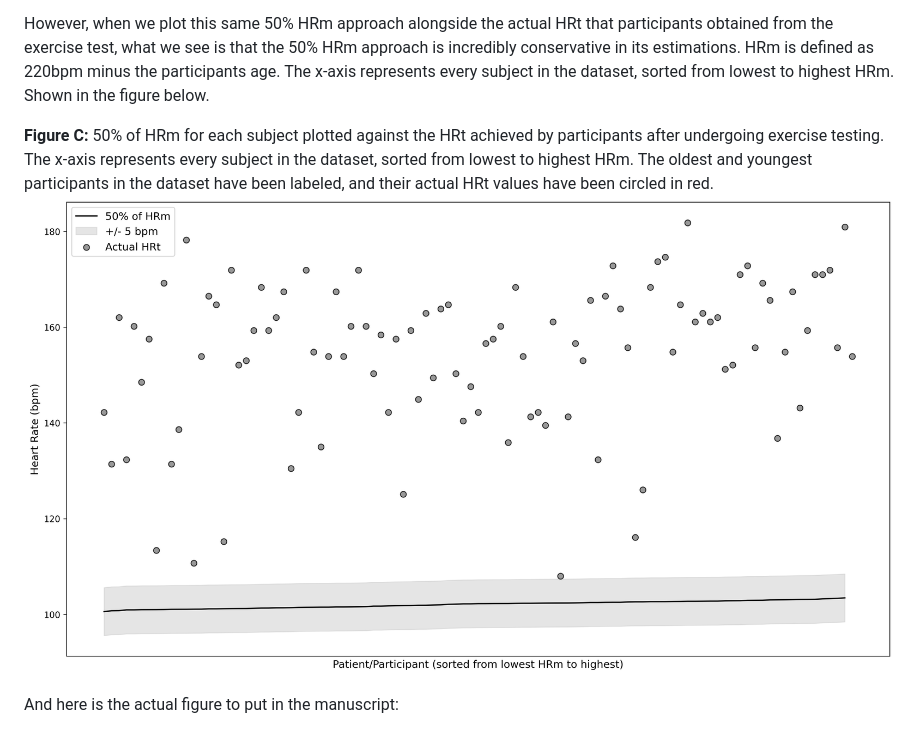
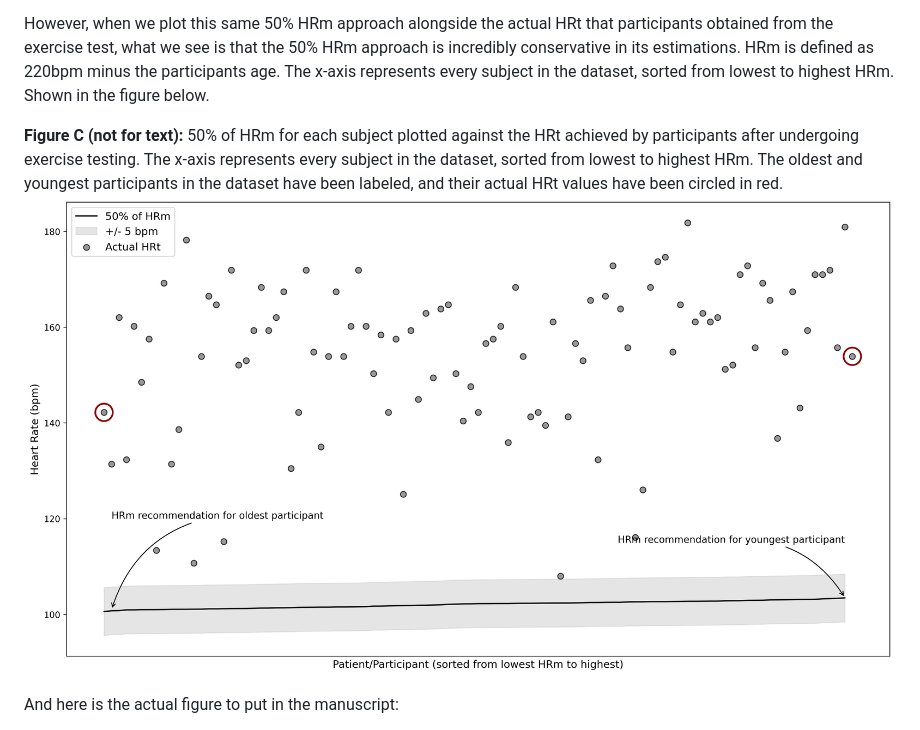
Before and after one commit to wingersonMJ/Exercise_test_HRm, a Markdown page: README.md, the part around one of its changes. Rendered like a GitHub page.

```diff
--- a/README.md
+++ b/README.md
@@ -162,8 +167,8 @@ The objective of the HRm method is to approximate the HRt that would have been a
 
 However, when we plot this same 50% HRm approach alongside the actual HRt that participants obtained from the exercise test, what we see is that the 50% HRm approach is incredibly conservative in its estimations. HRm is defined as 220bpm minus the participants age. The x-axis represents every subject in the dataset, sorted from lowest to highest HRm. Shown in the figure below.
 
-**Figure C:** 50% of HRm for each subject plotted against the HRt achieved by participants after undergoing exercise testing. The x-axis represents every subject in the dataset, sorted from lowest to highest HRm. The oldest and youngest participants in the dataset have been labeled, and their actual HRt values have been circled in red.
-<img src="figs/Figure2.png" alt="HRm mapped over HRt" width="1000">
+**Figure C (not for text):** 50% of HRm for each subject plotted against the HRt achieved by participants after undergoing exercise testing. The x-axis represents every subject in the dataset, sorted from lowest to highest HRm. The oldest and youngest participants in the dataset have been labeled, and their actual HRt values have been circled in red.
+<img src="figs/Figure2_annotated.png" alt="HRm mapped over HRt" width="1000">
 
 
 And here is the actual figure to put in the manuscript:
```
Also changed, not shown: other parts of README.md (+18 -0 lines).
